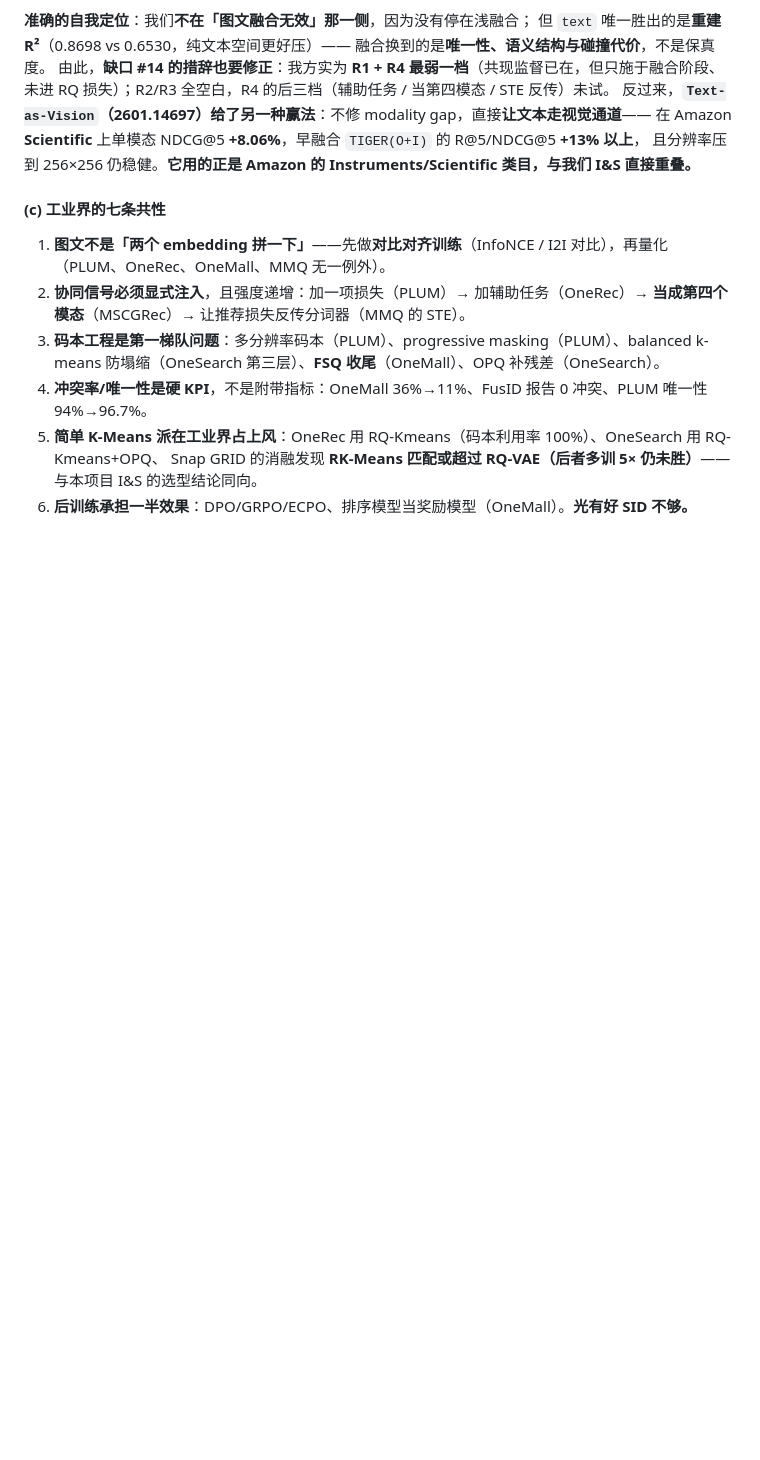
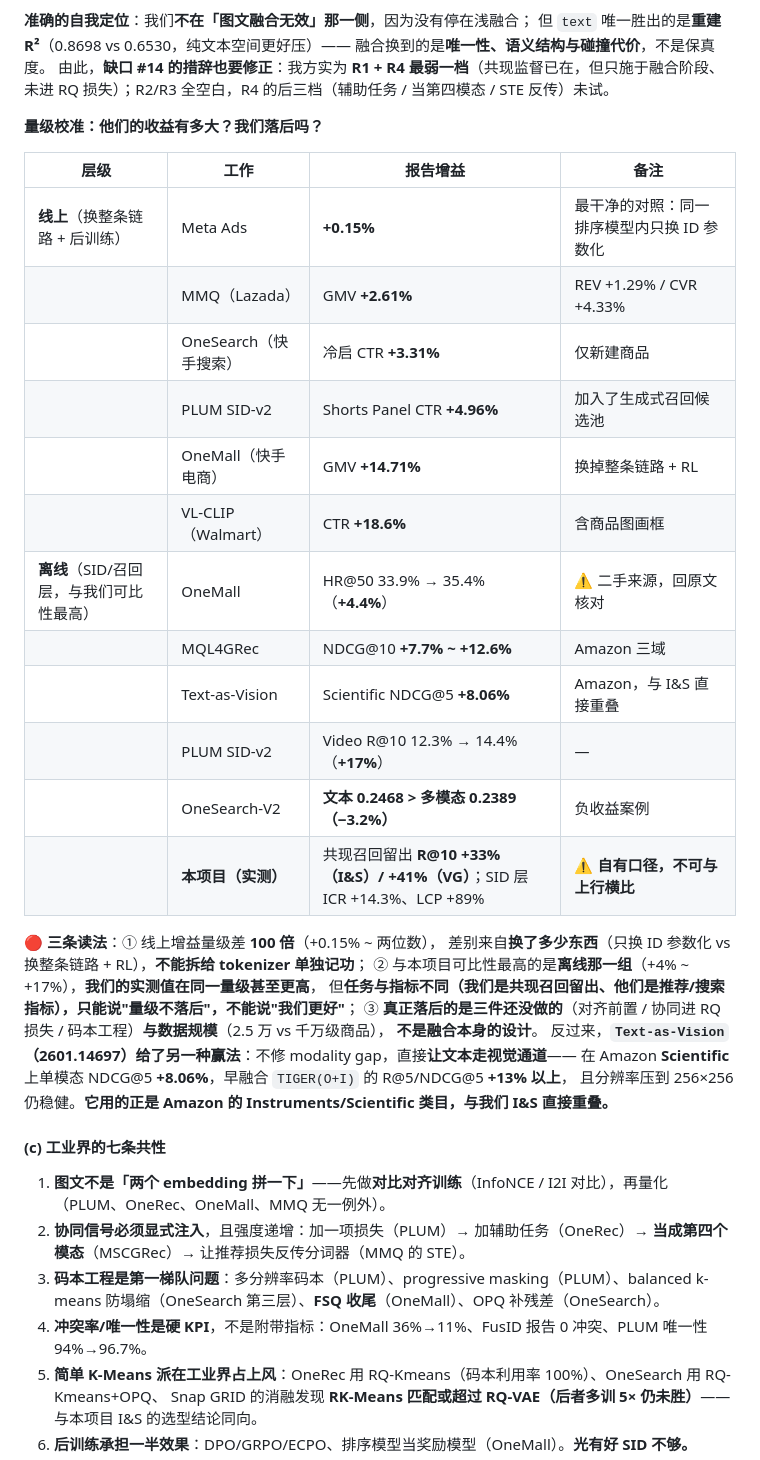
Before and after one commit to TangPeng7477/GenRetrieval, a Markdown page: docs/UPGRADE_PLAN.md, the part around the change. Rendered like a GitHub page; blank space fills up the shorter version.

Commit message:
docs(UPGRADE_PLAN): add measured-vs-literature gain calibration table
Honours the promise in 314bd57's message: reports the actual magnitude of the
gains on both sides so ours can be read in context.

Online gains span +0.15% (Meta Ads, ID re-parameterisation only) to +14.71%
(OneMall GMV), a 100x spread that tracks how much of the stack was replaced --
so none of it can be credited to the tokenizer alone. The offline tier
(+4.4% to +17%) is the comparable one; our measured +33%/+41% co-occurrence
recall gain is in or above that range, but the task and metric differ, so the
honest claim is 'same order, not better'. Two caveats kept explicit: one
negative result (OneSearch-V2, text-only beats multimodal by 3.2%), and one
second-hand number flagged for verification.

```diff
--- a/docs/UPGRADE_PLAN.md
+++ b/docs/UPGRADE_PLAN.md
@@ -604,6 +604,30 @@ VG 同向：0.1497 → 0.1587 → 0.1917 → **0.2113（+41%）**。
 融合换到的是**唯一性、语义结构与碰撞代价**，不是保真度。
 由此，**缺口 #14 的措辞也要修正**：我方实为 **R1 + R4 最弱一档**（共现监督已在，但只施于融合阶段、
 未进 RQ 损失）；R2/R3 全空白，R4 的后三档（辅助任务 / 当第四模态 / STE 反传）未试。
+
+**量级校准：他们的收益有多大？我们落后吗？**
+
+| 层级 | 工作 | 报告增益 | 备注 |
+|---|---|---|---|
+| **线上**（换整条链路 + 后训练） | Meta Ads | **+0.15%** | 最干净的对照：同一排序模型内只换 ID 参数化 |
+| | MMQ（Lazada） | GMV **+2.61%** | REV +1.29% / CVR +4.33% |
+| | OneSearch（快手搜索） | 冷启 CTR **+3.31%** | 仅新建商品 |
+| | PLUM SID-v2 | Shorts Panel CTR **+4.96%** | 加入了生成式召回候选池 |
+| | OneMall（快手电商） | GMV **+14.71%** | 换掉整条链路 + RL |
+| | VL-CLIP（Walmart） | CTR **+18.6%** | 含商品图画框 |
+| **离线**（SID/召回层，与我们可比性最高） | OneMall | HR@50 33.9% → 35.4%（**+4.4%**） | ⚠️ 二手来源，回原文核对 |
+| | MQL4GRec | NDCG@10 **+7.7% ~ +12.6%** | Amazon 三域 |
+| | Text-as-Vision | Scientific NDCG@5 **+8.06%** | Amazon，与 I&S 直接重叠 |
+| | PLUM SID-v2 | Video R@10 12.3% → 14.4%（**+17%**） | — |
+| | OneSearch-V2 | **文本 0.2468 > 多模态 0.2389（−3.2%）** | 负收益案例 |
+| | **本项目（实测）** | 共现召回留出 **R@10 +33%（I&S）/ +41%（VG）**；SID 层 ICR +14.3%、LCP +89% | ⚠️ **自有口径，不可与上行横比** |
+
+🔴 **三条读法**：① 线上增益量级差 **100 倍**（+0.15% ~ 两位数），
+差别来自**换了多少东西**（只换 ID 参数化 vs 换整条链路 + RL），**不能拆给 tokenizer 单独记功**；
+② 与本项目可比性最高的是**离线那一组**（+4% ~ +17%），**我们的实测值在同一量级甚至更高**，
+但**任务与指标不同（我们是共现召回留出、他们是推荐/搜索指标），只能说"量级不落后"，不能说"我们更好"**；
+③ **真正落后的是三件还没做的**（对齐前置 / 协同进 RQ 损失 / 码本工程）**与数据规模**（2.5 万 vs 千万级商品），
+**不是融合本身的设计**。
 反过来，**`Text-as-Vision`（2601.14697）给了另一种赢法**：不修 modality gap，直接**让文本走视觉通道**——
 在 Amazon **Scientific** 上单模态 NDCG@5 **+8.06%**，早融合 `TIGER(O+I)` 的 R@5/NDCG@5 **+13% 以上**，
 且分辨率压到 256×256 仍稳健。**它用的正是 Amazon 的 Instruments/Scientific 类目，与我们 I&S 直接重叠。**
```
